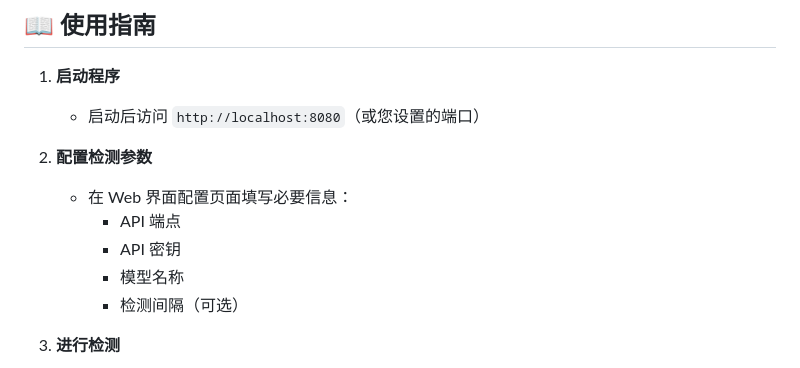
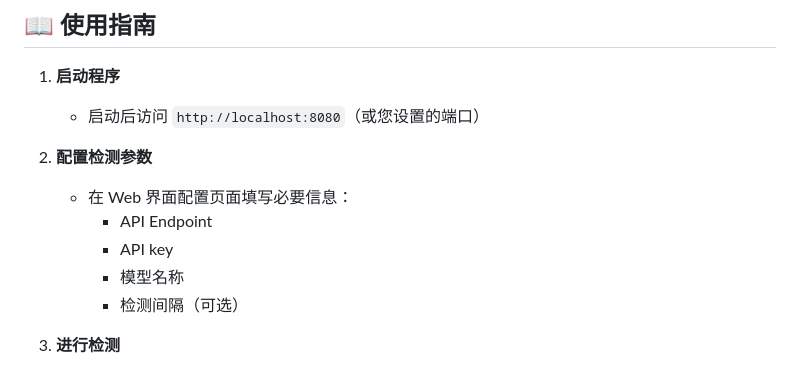
Before and after one commit to zzzdajb/isGPTReal, a Markdown page: README.md, the part around one of its changes. Rendered like a GitHub page.

```diff
--- a/README.md
+++ b/README.md
@@ -123,8 +123,8 @@ chmod +x run.sh
 
 2. **配置检测参数**
    - 在 Web 界面配置页面填写必要信息：
-     - API 端点
-     - API 密钥
+     - API Endpoint
+     - API key
      - 模型名称
      - 检测间隔（可选）
 
```
Also changed, not shown: other parts of README.md (+11 -11 lines).
